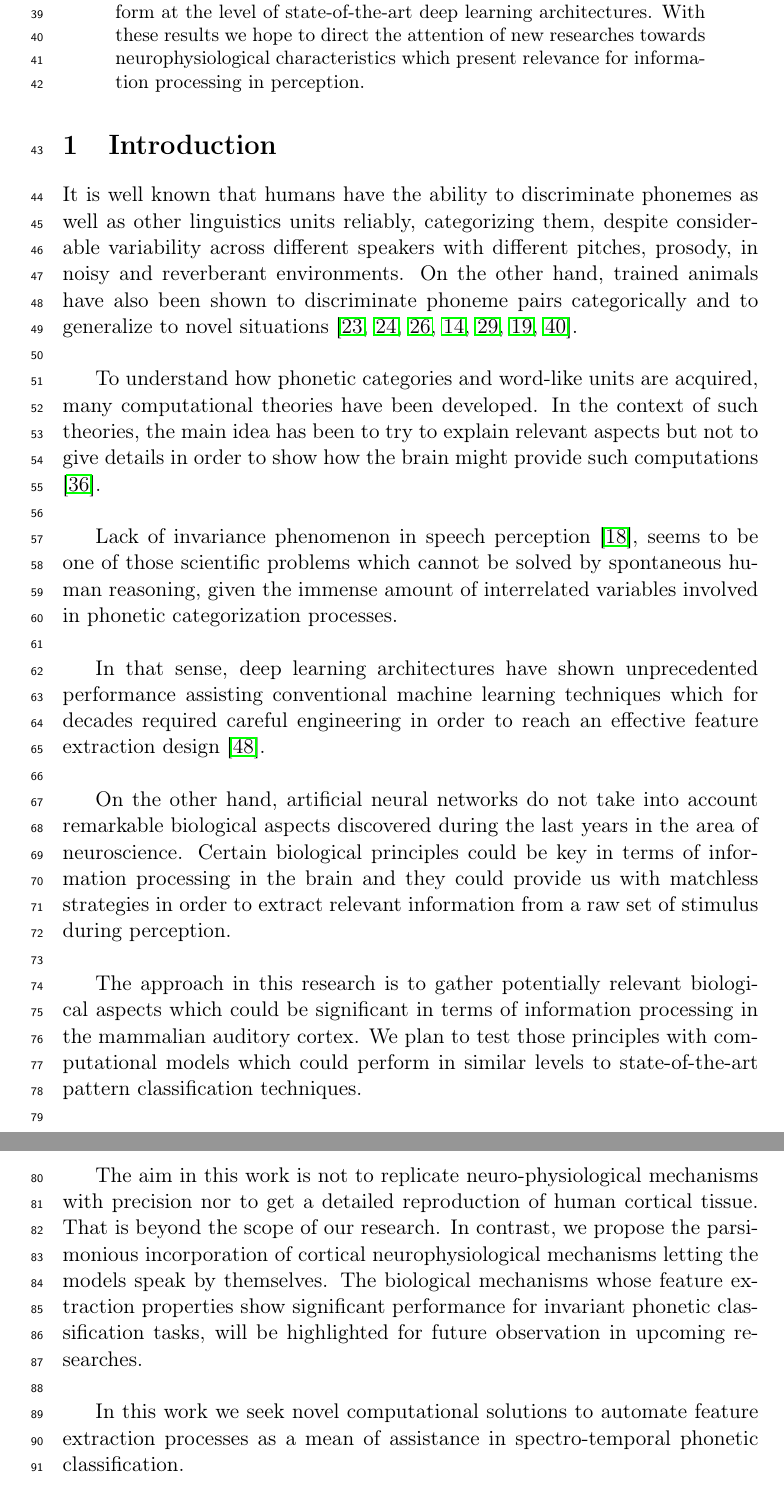
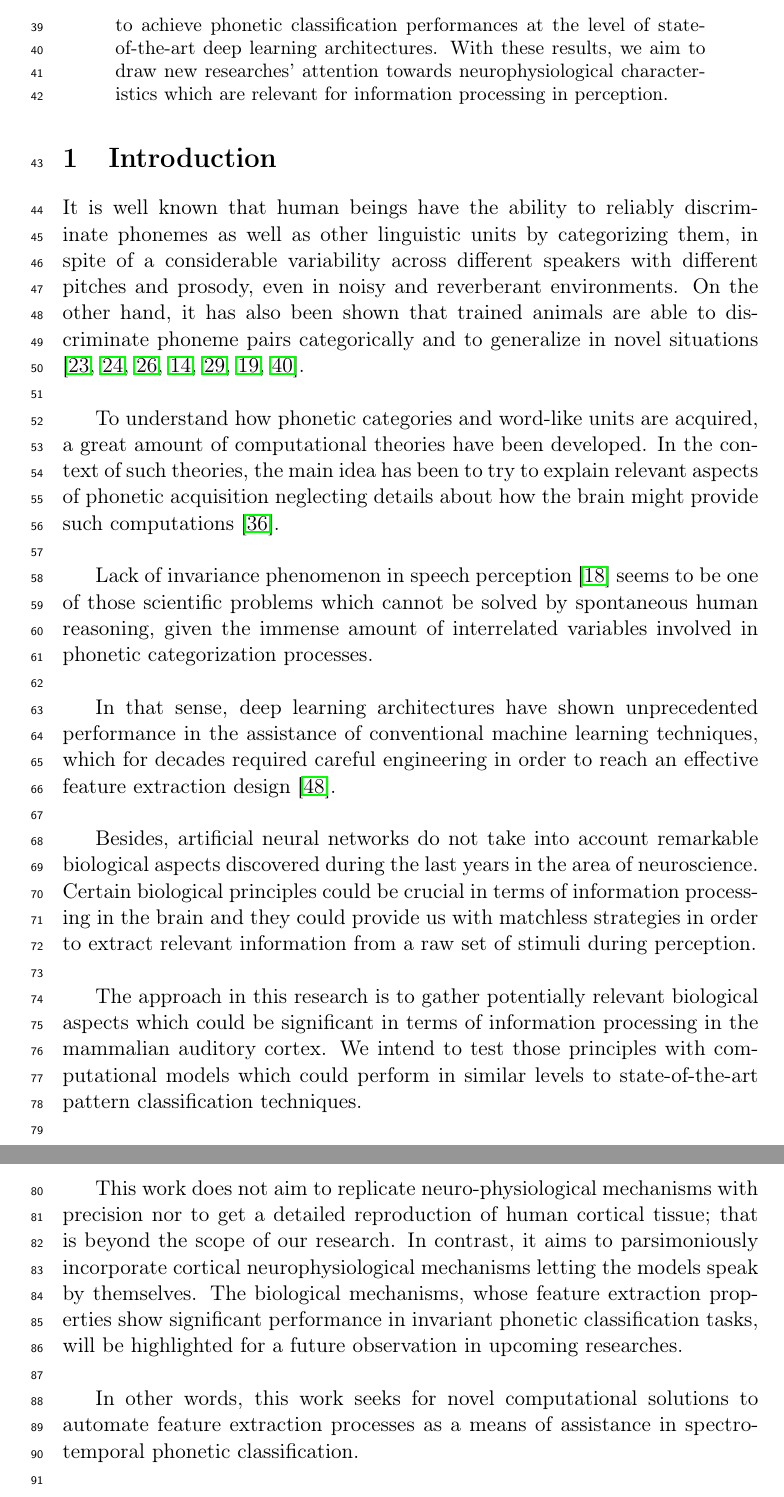
Before and after one commit to dariodematties/Research_Proposal, a LaTeX paper (Research_Project.tex): two parts of pages 2 and 3 of 16, joined at a grey line, cut at the place of the change. Compiled offline with pdfLaTeX.

Commit message:
Spelling and Grammar checking of Executive Summary and Introduction sections

```diff
--- a/Research_Project.tex
+++ b/Research_Project.tex
@@ -85,11 +85,11 @@ Loyola University Chicago.
 The objective of our research is to develop novel deep phonetic
 feature extraction techniques based on relevant neurophysiological
 cortical mechanisms.
-With the implementation of these new approaches we expect to
-perform at the level of state-of-the-art deep learning architectures.
-With these results we hope to direct the attention of new researches
-towards neurophysiological characteristics which present
-relevance for information processing in perception.
+With the implementation of these new approaches, we expect to
+achieve phonetic classification performances at the level of state-of-the-art deep learning architectures.
+With these results, we aim to draw new researches' attention
+towards neurophysiological characteristics which are
+relevant for information processing in perception.
 \end{abstract}
 
 
@@ -113,66 +113,66 @@ relevance for information processing in perception.
 % this is the first section in my paper; it is called "Introduction"
 \section{Introduction}
 
-It is well known that humans have the ability to discriminate phonemes
-as well as other linguistics units reliably, categorizing them,
-despite considerable variability across different speakers
-with different pitches, prosody, in noisy and reverberant
+It is well known that human beings have the ability to reliably discriminate phonemes
+as well as other linguistic units by categorizing them,
+in spite of a considerable variability across different speakers
+with different pitches and prosody, even in noisy and reverberant
 environments.
-On the other hand, trained animals have also been shown to discriminate phoneme
-pairs categorically and to generalize to novel situations
+On the other hand, it has also been shown that trained animals
+are able to discriminate phoneme
+pairs categorically and to generalize in novel situations
 \cite{kuhl_1975, kuhl_1983, kluender_1998, pons_2006, hienz_1996, dent_1997, lotto_1997}. \\
 
 To understand how phonetic categories and word-like units
-are acquired, many computational theories have been developed.
+are acquired, a great amount of computational theories have been developed.
 In the context of such theories, the main idea has
-been to try to explain relevant aspects but
-not to give details
-in order to show how the brain might provide such
+been to try to explain relevant aspects of phonetic acquisition neglecting details
+about how the brain might provide such
 computations \cite{rasanen_2012}. \\
 
 Lack of invariance phenomenon in speech perception
-\cite{appelbaum_1996},
+\cite{appelbaum_1996}
 seems to be one of those scientific problems which
 cannot be solved by spontaneous human reasoning,
 given the immense amount of interrelated variables
 involved in phonetic categorization processes. \\
 
 In that sense, deep learning architectures have shown
-unprecedented performance assisting
-conventional machine learning techniques which for decades
+unprecedented performance in the assistance of
+conventional machine learning techniques, which for decades
 required careful engineering
 in order to reach an effective feature extraction design
 \cite{lecun_2015}. \\
 
-On the other hand, artificial neural networks do not take into account
+Besides, artificial neural networks do not take into account
 remarkable biological aspects discovered during the last years
 in the area of neuroscience.
-Certain biological principles could be key in terms of
+Certain biological principles could be crucial in terms of
 information processing in the brain and they could
 provide us with matchless strategies in order to extract
-relevant information from a raw set of stimulus
+relevant information from a raw set of stimuli
 during perception. \\
 
 The approach in this research is to gather
 potentially relevant biological aspects which could be
 significant in terms of information processing
-in the mammalian auditory cortex. We plan to test those principles
+in the mammalian auditory cortex. We intend to test those principles
 with computational models which could
 perform in similar levels to state-of-the-art pattern classification techniques. \\
 
-The aim in this work is not to replicate
+This work does not aim to replicate
 neuro-physiological mechanisms with precision nor to get a detailed reproduction
-of human cortical tissue. That is beyond the scope of our research.
-In contrast, we propose the parsimonious incorporation of cortical
+of human cortical tissue; that is beyond the scope of our research.
+In contrast, it aims to parsimoniously incorporate cortical
 neurophysiological mechanisms letting the models
 speak by themselves.
-The biological mechanisms whose feature extraction
+The biological mechanisms, whose feature extraction
 properties show significant performance
-for invariant phonetic classification tasks, will be
-highlighted for future observation in upcoming researches. \\
+in invariant phonetic classification tasks, will be
+highlighted for a future observation in upcoming researches. \\
 
-In this work we seek novel computational solutions
-to automate feature extraction processes as a mean
+In other words, this work seeks for novel computational solutions
+to automate feature extraction processes as a means
 of assistance in spectro-temporal phonetic classification. \\
 
 
```
Also changed, not shown: Research_Project.tex (14 more changed lines).
